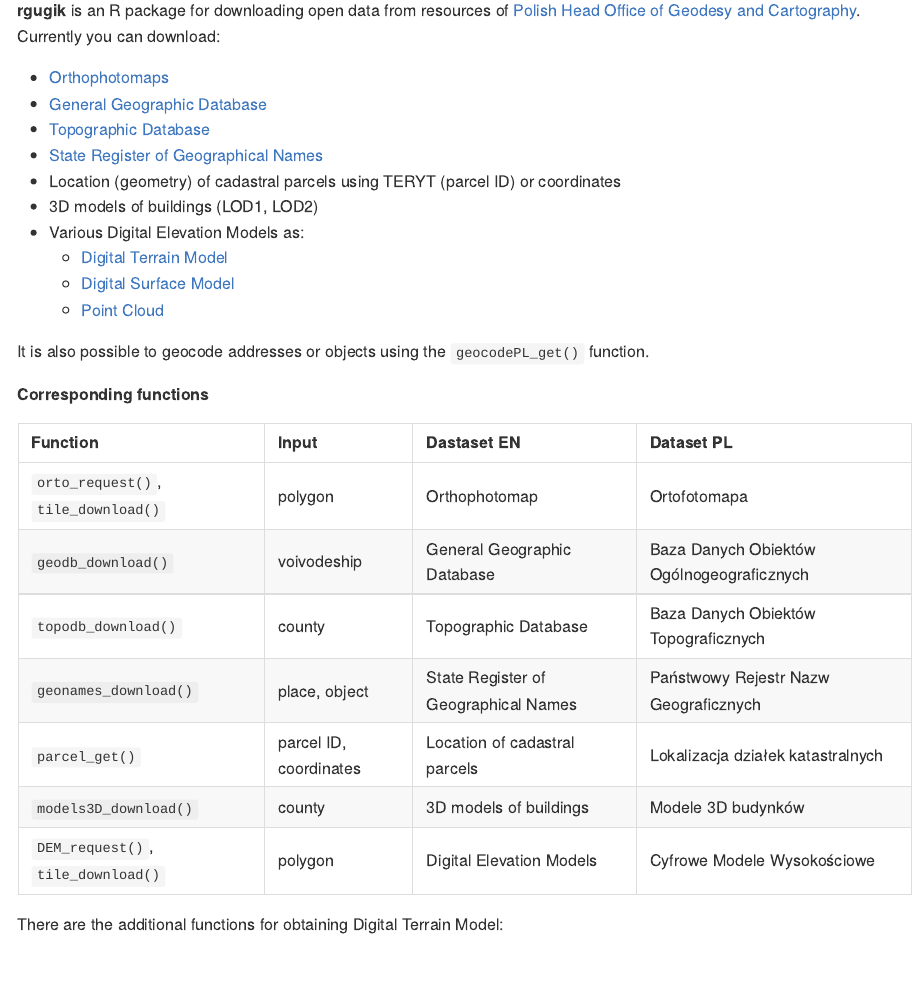
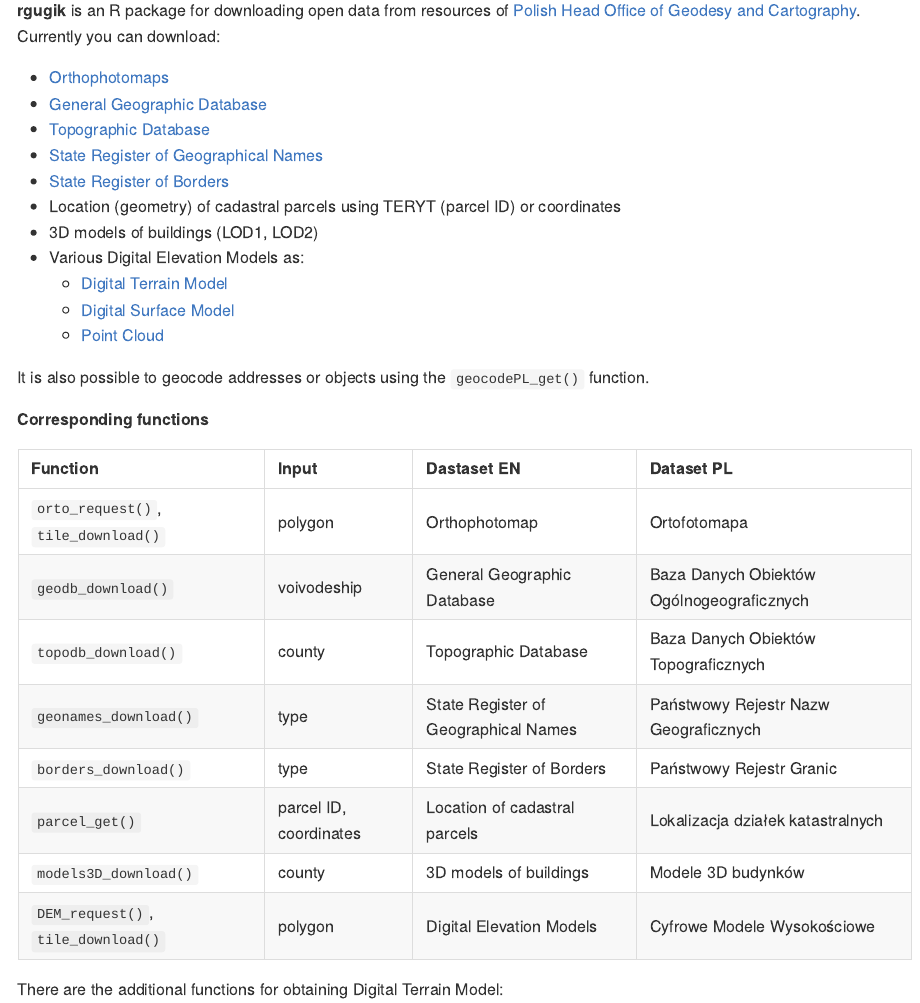
Before and after one commit to kadyb/rgugik, an R Markdown document (README.Rmd): the page in a window 1100 px wide, from 110 px down. The pictures show the output file README.md that the author committed with the source, drawn offline in the style of GitHub; badge pictures from the web are left out.

Commit message:
update README

```diff
--- a/README.Rmd
+++ b/README.Rmd
@@ -27,6 +27,7 @@ Currently you can download:
   - [General Geographic Database](http://www.gugik.gov.pl/pzgik/zamow-dane/baza-danych-obiektow-ogolnogeograficznych)
   - [Topographic Database](http://www.gugik.gov.pl/pzgik/zamow-dane/baza-danych-obiektow-topograficznych-bdot-10k)
   - [State Register of Geographical Names](http://www.gugik.gov.pl/pzgik/zamow-dane/panstwowy-rejestr-nazw-geograficznych)
+  - [State Register of Borders](http://www.gugik.gov.pl/pzgik/zamow-dane/panstwowy-rejestr-granic-i-powierzchni-jednostek-podzialow-terytorialnych-kraju)
   - Location (geometry) of cadastral parcels using TERYT (parcel ID) or coordinates
   - 3D models of buildings (LOD1, LOD2)
   - Various Digital Elevation Models as:
@@ -43,6 +44,7 @@ ds_pl = c("Ortofotomapa",
           "Baza Danych Obiektów Ogólnogeograficznych",
           "Baza Danych Obiektów Topograficznych",
           "Państwowy Rejestr Nazw Geograficznych",
+          "Państwowy Rejestr Granic",
           "Lokalizacja działek katastralnych",
           "Modele 3D budynków",
           "Cyfrowe Modele Wysokościowe")
@@ -51,6 +53,7 @@ ds_en = c("Orthophotomap",
           "General Geographic Database",
           "Topographic Database",
           "State Register of Geographical Names",
+          "State Register of Borders",
           "Location of cadastral parcels",
           "3D models of buildings",
           "Digital Elevation Models")
@@ -59,6 +62,7 @@ fun = c("`orto_request()`, `tile_download()`",
         "`geodb_download()`",
         "`topodb_download()`",
         "`geonames_download()`",
+        "`borders_download()`",
         "`parcel_get()`",
         "`models3D_download()`",
         "`DEM_request()`, `tile_download()`")
@@ -66,7 +70,8 @@ fun = c("`orto_request()`, `tile_download()`",
 input = c("polygon",
           "voivodeship",
           "county",
-          "place, object",
+          "type",
+          "type",
           "parcel ID, coordinates",
           "county",
           "polygon")
```
Also changed, not shown: README.md.
